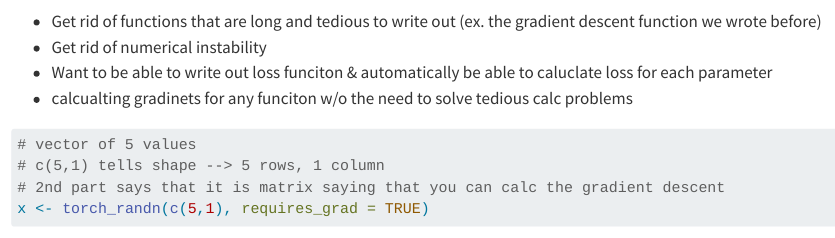
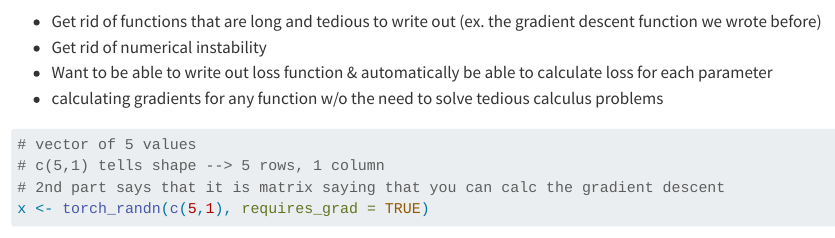
Before and after one commit to bradymiller23/week-7-summary, a Quarto document (week-7-notes.qmd): the page in a window 1100 px wide, from 1070 px down. Rendered offline with R 4.5, knitr and Pandoc in place of Quarto, with nearby package versions; code that draws random numbers runs with fixed seeds of ours; some code elsewhere in the file could not run offline.

Commit message:
fixed notes

````diff
--- a/week-7-notes.qmd
+++ b/week-7-notes.qmd
@@ -312,9 +312,9 @@ for (i in 1:steps){
 * Get rid of functions that are long and tedious to write out (ex. the gradient
 descent function we wrote before)
 * Get rid of numerical instability
-* Want to be able to write out loss funciton & automatically be able to caluclate
+* Want to be able to write out loss function & automatically be able to calculate
 loss for each parameter
-* calcualting gradinets for any funciton w/o the need to solve tedious calc
+* calculating gradients for any function w/o the need to solve tedious calculus
   problems
 ```{r}
 # vector of 5 values
````
